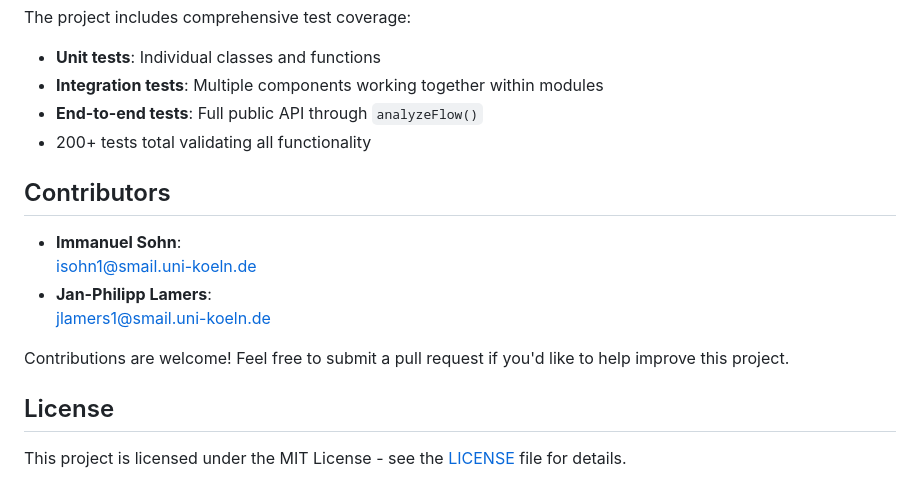
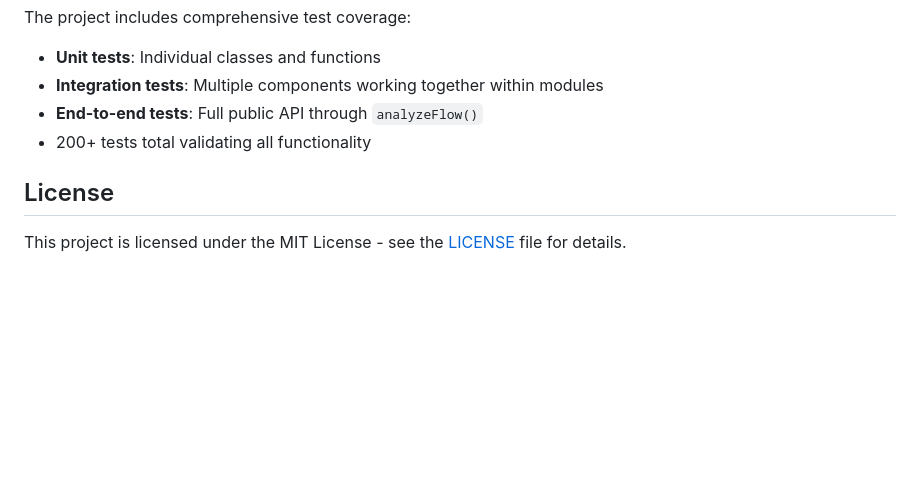
Before and after one commit to immnlshn/DataFlowGraphMetrics, a Markdown page: README.md, the part around the change. Drawn GitHub-style; blank space fills up the shorter version.

Commit message:
docs: remove contributors section from README

```diff
--- a/README.md
+++ b/README.md
@@ -141,16 +141,6 @@ The project includes comprehensive test coverage:
 - **End-to-end tests**: Full public API through `analyzeFlow()`
 - 200+ tests total validating all functionality
 
-## Contributors
-
-- **Immanuel Sohn**:<br>
-  [isohn1@smail.uni-koeln.de](mailto:isohn@smail.uni-koeln.de)
-- **Jan-Philipp Lamers**:<br>
-  [jlamers1@smail.uni-koeln.de](mailto:jlamers1@smail.uni-koeln.de)
-
-
-Contributions are welcome! Feel free to submit a pull request if you'd like to help improve this project.
-
 ## License
 
 This project is licensed under the MIT License - see the [LICENSE](LICENSE) file for details.
```
